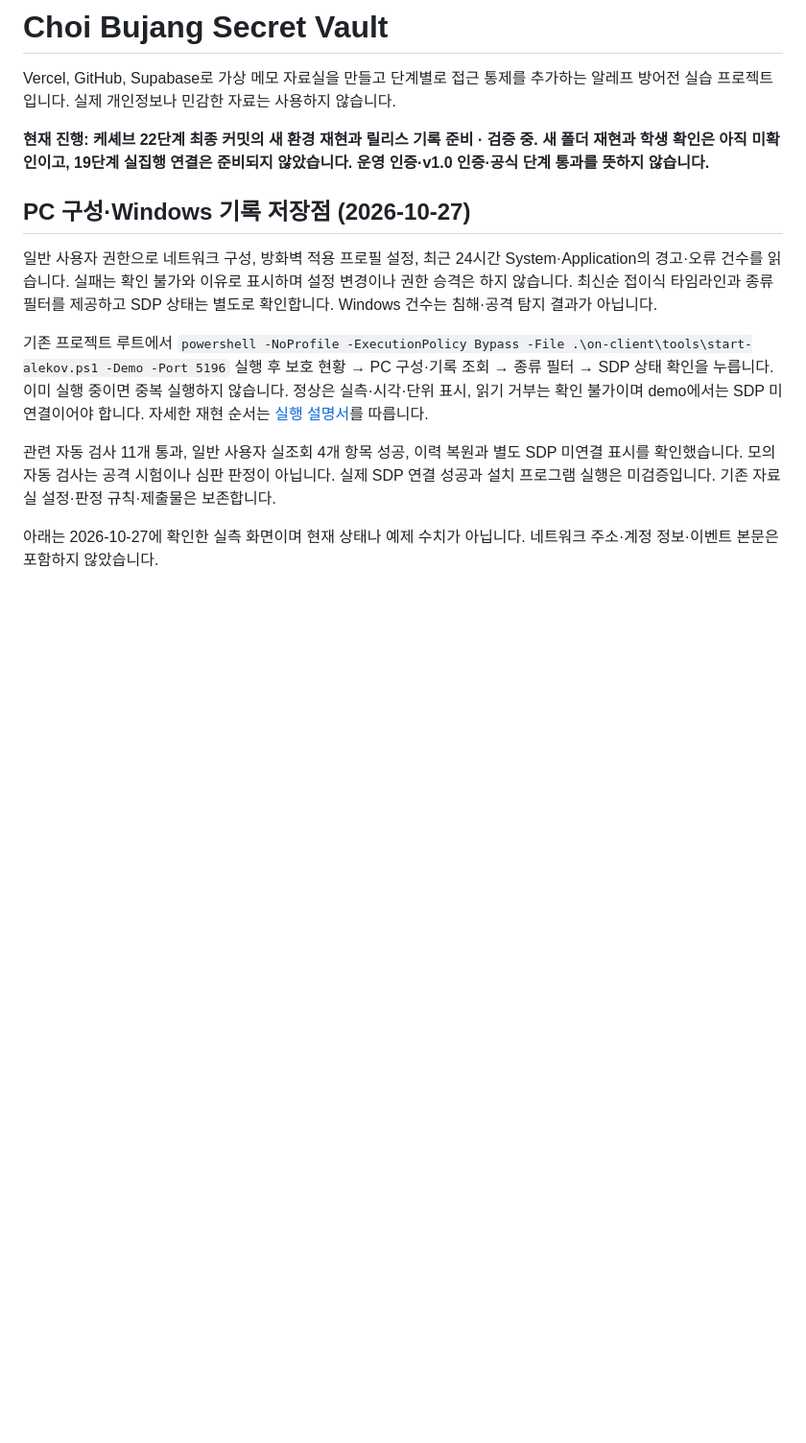
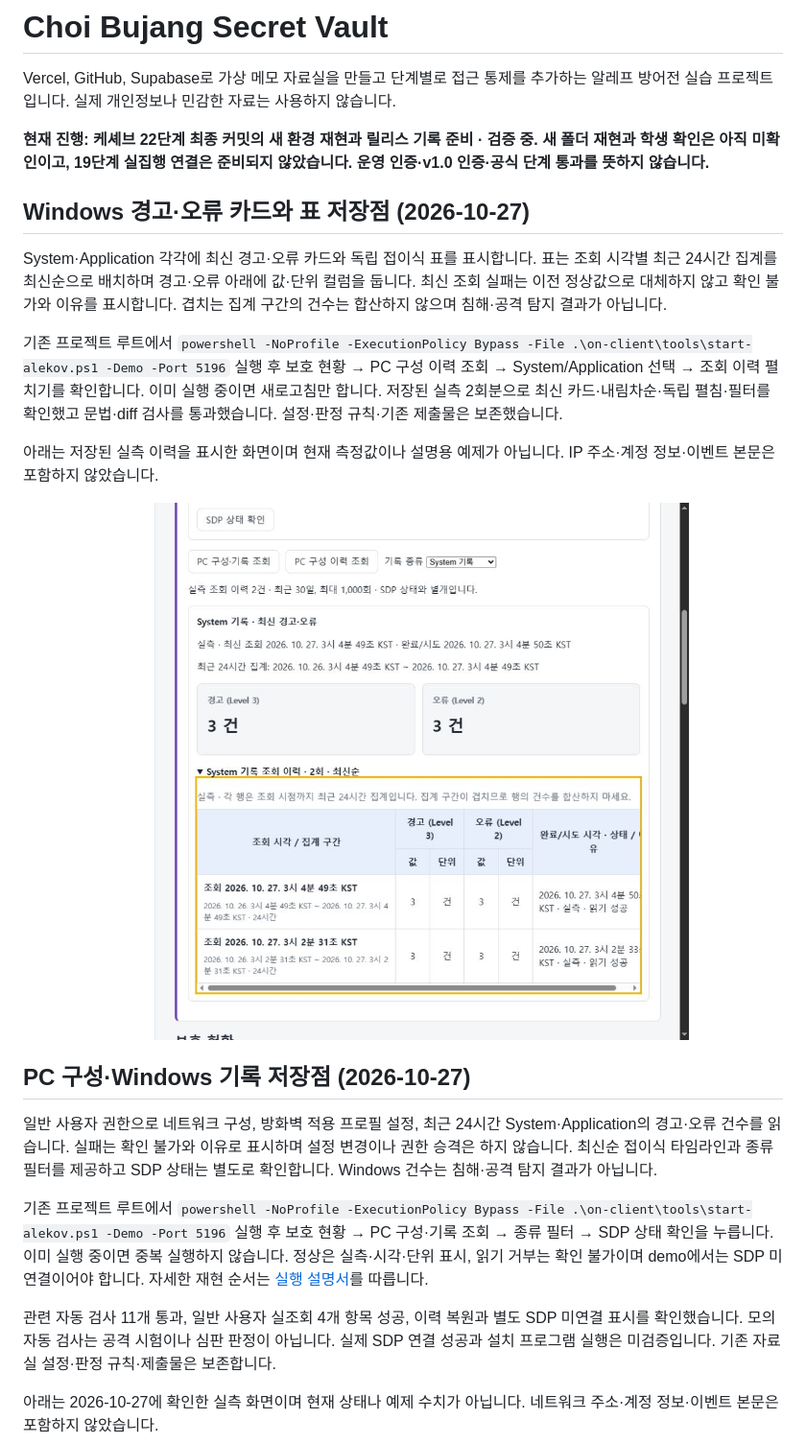
Before and after one commit to jkimsvsd-code/choi-bujang-secret-vault, a Markdown page: README.md, the part around the change. Shown: that part at 96% size. Rendered like a GitHub page; pictures changed too: docs/screenshots/windows-count-table.png (added); blank space fills up the shorter version.

Commit message:
feat(pc-inspection): add latest event count cards and collapsible tables

```diff
--- a/README.md
+++ b/README.md
@@ -3,6 +3,16 @@
 Vercel, GitHub, Supabase로 가상 메모 자료실을 만들고 단계별로 접근 통제를 추가하는 알레프 방어전 실습 프로젝트입니다. 실제 개인정보나 민감한 자료는 사용하지 않습니다.
 
 **현재 진행: 케셰브 22단계 최종 커밋의 새 환경 재현과 릴리스 기록 준비 · 검증 중. 새 폴더 재현과 학생 확인은 아직 미확인이고, 19단계 실집행 연결은 준비되지 않았습니다. 운영 인증·v1.0 인증·공식 단계 통과를 뜻하지 않습니다.**
+
+## Windows 경고·오류 카드와 표 저장점 (2026-10-27)
+
+System·Application 각각에 최신 경고·오류 카드와 독립 접이식 표를 표시합니다. 표는 조회 시각별 최근 24시간 집계를 최신순으로 배치하며 경고·오류 아래에 값·단위 컬럼을 둡니다. 최신 조회 실패는 이전 정상값으로 대체하지 않고 확인 불가와 이유를 표시합니다. 겹치는 집계 구간의 건수는 합산하지 않으며 침해·공격 탐지 결과가 아닙니다.
+
+기존 프로젝트 루트에서 `powershell -NoProfile -ExecutionPolicy Bypass -File .\on-client\tools\start-alekov.ps1 -Demo -Port 5196` 실행 후 보호 현황 → PC 구성 이력 조회 → System/Application 선택 → 조회 이력 펼치기를 확인합니다. 이미 실행 중이면 새로고침만 합니다. 저장된 실측 2회분으로 최신 카드·내림차순·독립 펼침·필터를 확인했고 문법·diff 검사를 통과했습니다. 설정·판정 규칙·기존 제출물은 보존했습니다.
+
+아래는 저장된 실측 이력을 표시한 화면이며 현재 측정값이나 설명용 예제가 아닙니다. IP 주소·계정 정보·이벤트 본문은 포함하지 않았습니다.
+
+![Windows 최신 경고·오류 카드와 조회 시각별 접이식 표](docs/screenshots/windows-count-table.png)
 
 ## PC 구성·Windows 기록 저장점 (2026-10-27)
 
```
Also changed, not shown: 2 other files.
